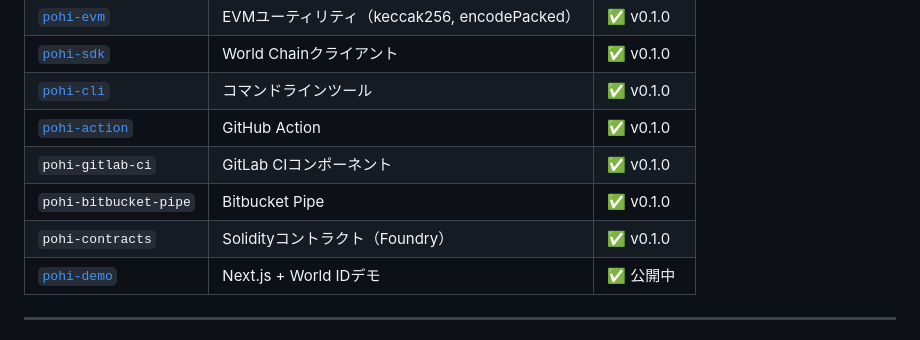
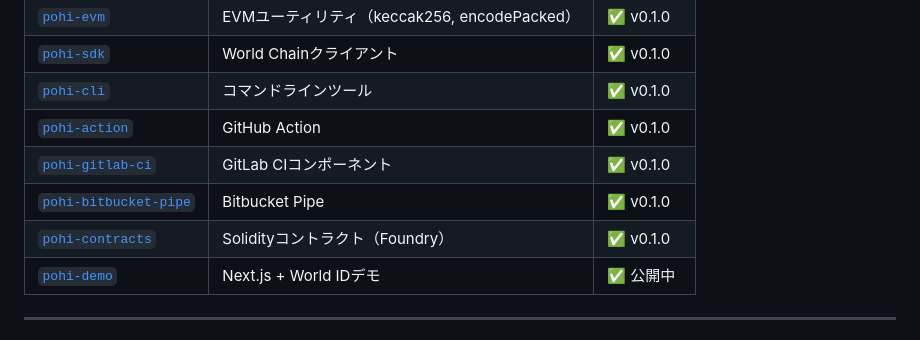
Before and after one commit to pohi-protocol/pohi, a Markdown page: README_ja.md, the part around the change. Drawn GitHub-style.

```diff
--- a/README_ja.md
+++ b/README_ja.md
@@ -214,9 +214,9 @@ jobs:
 | [`pohi-sdk`](https://www.npmjs.com/package/pohi-sdk) | World Chainクライアント | ✅ v0.1.0 |
 | [`pohi-cli`](https://www.npmjs.com/package/pohi-cli) | コマンドラインツール | ✅ v0.1.0 |
 | [`pohi-action`](https://www.npmjs.com/package/pohi-action) | GitHub Action | ✅ v0.1.0 |
-| `pohi-gitlab-ci` | GitLab CIコンポーネント | ✅ v0.1.0 |
-| `pohi-bitbucket-pipe` | Bitbucket Pipe | ✅ v0.1.0 |
-| `pohi-contracts` | Solidityコントラクト（Foundry） | ✅ v0.1.0 |
+| [`pohi-gitlab-ci`](./packages/gitlab-ci) | GitLab CIコンポーネント | ✅ v0.1.0 |
+| [`pohi-bitbucket-pipe`](./packages/bitbucket-pipe) | Bitbucket Pipe | ✅ v0.1.0 |
+| [`pohi-contracts`](./packages/contracts) | Solidityコントラクト（Foundry） | ✅ v0.1.0 |
 | [`pohi-demo`](https://pohi-demo.vercel.app/) | Next.js + World IDデモ | ✅ 公開中 |
 
 ---
```
Also changed, not shown: README.md (+3 -3 lines).
